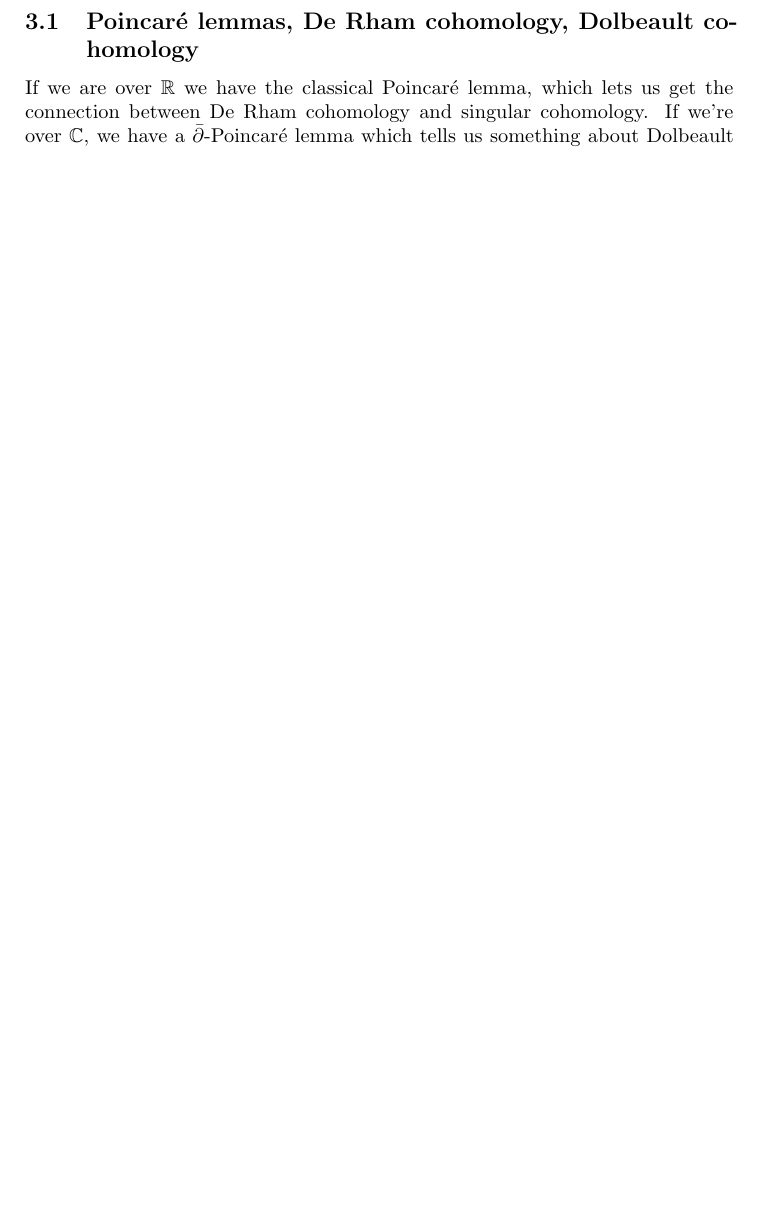
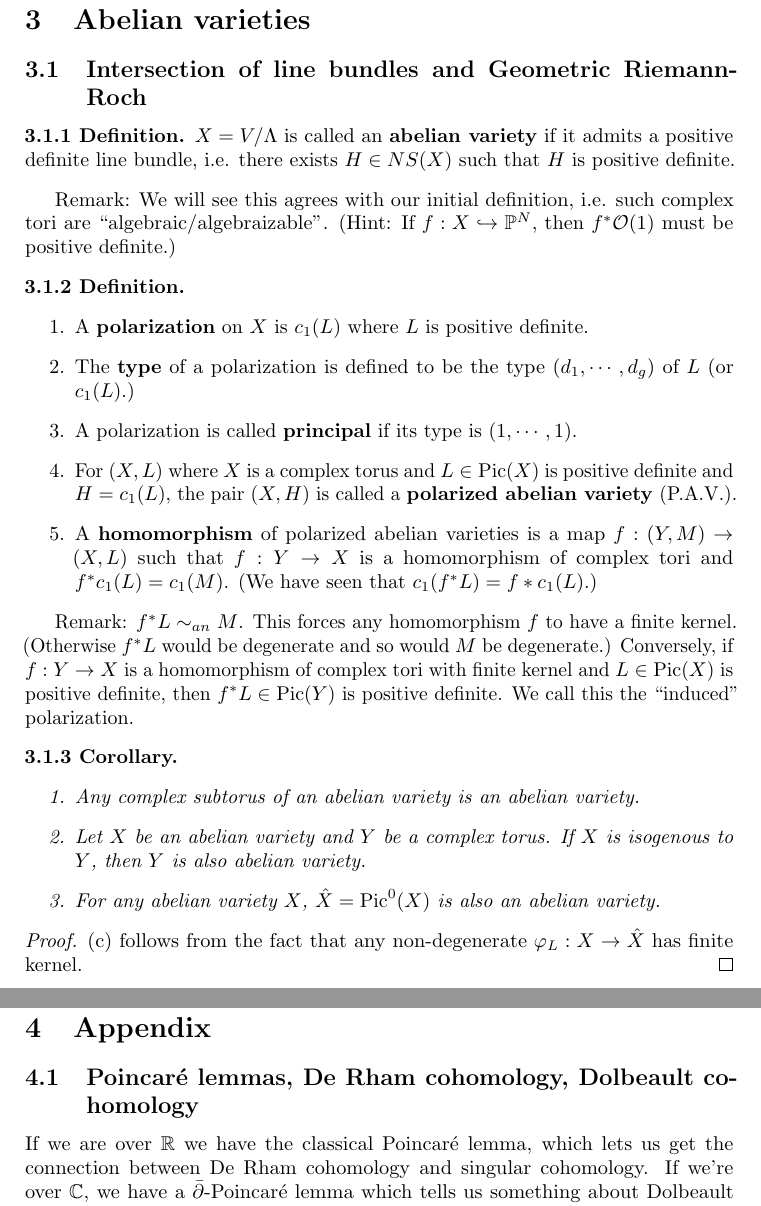
Before and after one commit to shokrieh/7390, a LaTeX document (7390.tex, which reads Chapters/2-complextori.tex, Chapters/3-abelianvarieties.tex): part of page 49 of 54 before the commit and two parts of pages 51 and 52 of 57 after it, the two joined at a grey line, cut at the place of the change, the shorter picture padded with empty space. The pictures show the PDF file 7390.pdf that the author committed with the source.

Commit message:
lecture 4/12 included

```diff
--- a/Chapters/2-complextori.tex
+++ b/Chapters/2-complextori.tex
@@ -1785,3 +1785,7 @@ $H^s(X,L)\isomto H^0(X',L')$ and $L'$ positive semi-definite.
 \begin{proof}
 The idea is to let $f:W\to \CC^\times$ which is given by $w\mapsto e^{\pi H'(w_-,w_+)}$ where $w=w_+ + w_- +w_0$. Then one can consider the map $\{\varphi d\overline{v_J}:\ \varphi\in \Gamma(X,\Omega^{0,0}(L))\}\to \Gamma(X',\Omega^{0,0}(L'))$ given by mapping $\varphi d\overline{v_J}$ which is a $(0,s)$-form on $V$ to $\varphi f$ which is a $C\infty$ function on $V'$. Then this induces the above isomorphism.
 \end{proof}
+
+\begin{definition}
+For line bundles $L_1,\cdots, L_g\in \Pic(X)$ where $X$ is a $g$ dimensional abelian variety, the \textbf{intersection number} of $L_1,\cdots, L_g\in \Pic(X)$ is given by
+$$(L_1,\cdots,L_g):=\int_X c_1(L)\bigwedge c_1(L_2)\bigwedge \cdots \bigwedge c_1(L_g).$$
@@ -1787,0 +1803,11 @@ The idea is to let $f:W\to \CC^\times$ which is given by $w\mapsto e^{\pi H'(w_-
+$$(L^g):=(L,\cdots, L)=\int_X \bigwedge^g c_1(L).$$
+\end{definition}
+
+\begin{theorem}
+If $L\in \Pic(X)$ is type $(d_1,\cdots,d_g)$ where $X$ is a complex torus, and $H$ has $s$ negative eigenvalues, then
+$$\frac{1}{g!}(L^g)=(-1)^s Pf(L)$$
+where $Pf(L)=d_1\cdots d_g$.
+\end{theorem}
+
+\begin{corollary}
+$$\chi(X,L)=\frac{1}{g!}(L^g).$$
@@ -1787,0 +1818,2 @@ The idea is to let $f:W\to \CC^\times$ which is given by $w\mapsto e^{\pi H'(w_-
+$$c_1(L)=-\sum_{j=1}^g d_j dx_j\wedge dy_j$$
+as a $(1,1)$-form.
@@ -1787,0 +1827 @@ The idea is to let $f:W\to \CC^\times$ which is given by $w\mapsto e^{\pi H'(w_-
+$\int_X \bigwedge_{j=1}^g dx_j\wedge dy_j=(-1)^{g+s}.$
@@ -1787,0 +1861 @@ The idea is to let $f:W\to \CC^\times$ which is given by $w\mapsto e^{\pi H'(w_-
+$(L^g)=\int_X \bigwedge_{i=1}^g c_1(L)=(-1)^s g! Pf(L)$.
@@ -1787,0 +1868 @@ The idea is to let $f:W\to \CC^\times$ which is given by $w\mapsto e^{\pi H'(w_-
+$$\chi(X', f^* L)=(\deg f)(\chi(X,L)).$$
@@ -1787,0 +1873,3 @@ The idea is to let $f:W\to \CC^\times$ which is given by $w\mapsto e^{\pi H'(w_-
+$$\int_{X'} \bigwedge_{i=1}^g c_1(f^* L)=(\deg f)\int_X \Lambda^g c_1(L).$$
+Note that equality sign follows from the surjectivity assumption (so that the ``change of variable'' is okay). Now the rest is done by Geometric Riemann-Roch.
+\end{proof}
--- /dev/null
+++ b/Chapters/3-abelianvarieties.tex
@@ -0,0 +1,41 @@
+% !TEX root = 7390.tex
+
+
+
+
+\section{Abelian varieties}\label{Chapters/abelianvarieties}
+
+\subsection{Intersection of line bundles and Geometric Riemann-Roch}
+
+\begin{definition}
+$X=V/\Lambda$ is called an \textbf{abelian variety} if it admits a positive definite line bundle, i.e. there exists $H\in NS(X)$ such that $H$ is positive definite.
+\end{definition}
+
+Remark: We will see this agrees with our initial definition, i.e. such complex tori are ``algebraic/algebraizable''. (Hint: If $f:X\injects \PP^N$, then $f^*\mathcal{O}(1)$ must be positive definite.)
+
+\begin{definition}
+\noindent
+\begin{enumerate}
+\item A \textbf{polarization} on $X$ is $c_1(L)$ where $L$ is positive definite.
+\item The \textbf{type} of a polarization is defined to be the type $(d_1,\cdots, d_g)$ of $L$ (or $c_1(L)$.)
+\item A polarization is called \textbf{principal} if its type is $(1,\cdots, 1)$.
+\item For $(X,L)$ where $X$ is a complex torus and $L\in \Pic(X)$ is positive definite and $H=c_1(L)$, the pair $(X,H)$ is called a \textbf{polarized abelian variety} (P.A.V.).
+\item A \textbf{homomorphism} of polarized abelian varieties is a map $f:(Y,M)\to (X,L)$ such that $f:Y\to X$ is a homomorphism of complex tori and $f^* c_1(L)=c_1(M)$. (We have seen that $c_1(f^*L)=f* c_1(L)$.)
+\end{enumerate}
+\end{definition}
+
+Remark:
+$f^*L\sim_{an} M$. This forces any homomorphism $f$ to have a finite kernel. (Otherwise $f^*L$ would be degenerate and so would $M$ be degenerate.) Conversely, if $f:Y\to X$ is a homomorphism of complex tori with finite kernel and $L\in \Pic(X)$ is positive definite, then $f^*L\in \Pic(Y)$ is positive definite. We call this the ``induced'' polarization.
+
+\begin{corollary}
+\noindent
+\begin{enumerate}
+\item Any complex subtorus of an abelian variety is an abelian variety.
+\item Let $X$ be an abelian variety and $Y$ be a complex torus. If $X$ is isogenous to $Y$, then $Y$ is also abelian variety.
+\item For any abelian variety $X$, $\hat{X}=\Pic^0(X)$ is also an abelian variety.
+\end{enumerate}
+\end{corollary}
+
+\begin{proof}
+(c) follows from the fact that any non-degenerate $\varphi_L:X\to \hat{X}$ has finite kernel.
+\end{proof}
```
Also changed, not shown: 7390.tex (+2 -0 lines), 7390.pdf, Chapters/2-complextori.tex (65 more changed lines), 4 other files.
